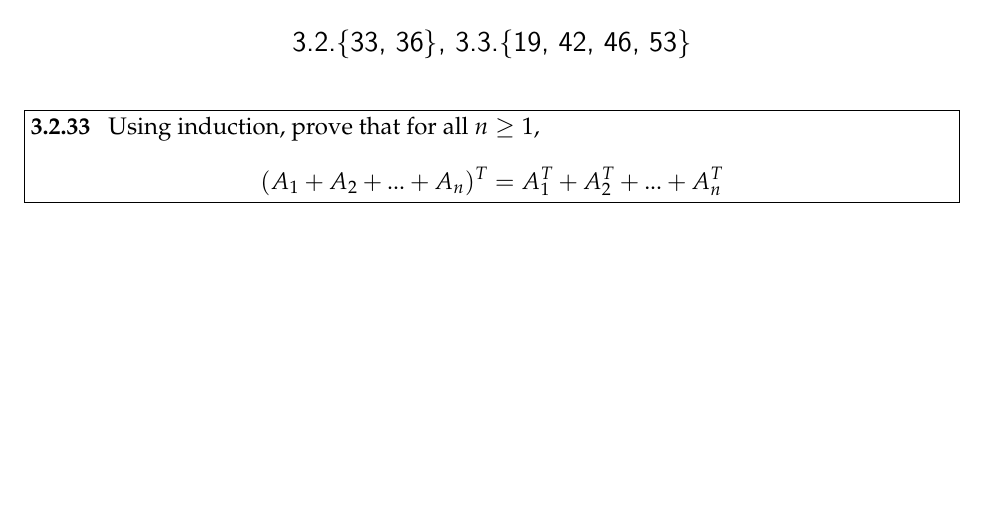
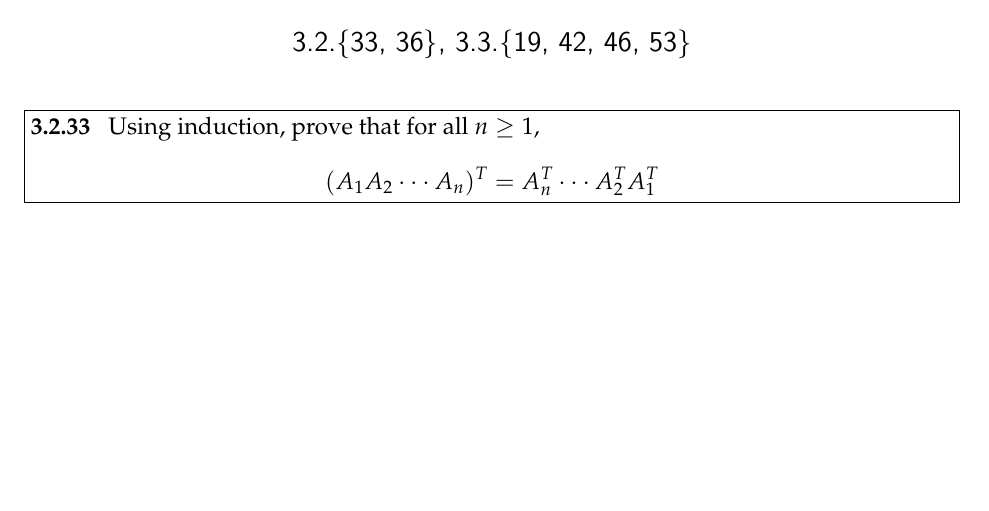
Before and after one commit to cdipaolo/math40-psets, a LaTeX document (feb_5.tex): part of page 1 of 6, cut so that both start at the same text. Compiled offline with pdfLaTeX.

Commit message:
Update feb_5.tex
Fixed the mix-up between 3.2.32 and 3.2.33

```diff
--- a/feb_5.tex
+++ b/feb_5.tex
@@ -25,7 +25,7 @@
 
 % 3.2.33 %
 \begin{problem}[3.2.33]
-Using induction, prove that for all $n \geq 1$, $$(A_1 + A_2 + ... + A_n)^T  = A_1^T + A_2^T + ... + A_n^T$$
+Using induction, prove that for all $n \geq 1$, $$(A_1A_2 \cdot \cdot \cdot A_n)^T  = A_n^T \cdot \cdot \cdot A_2^TA_1^T$$
 \end{problem}
 
 \begin{solution}
```
